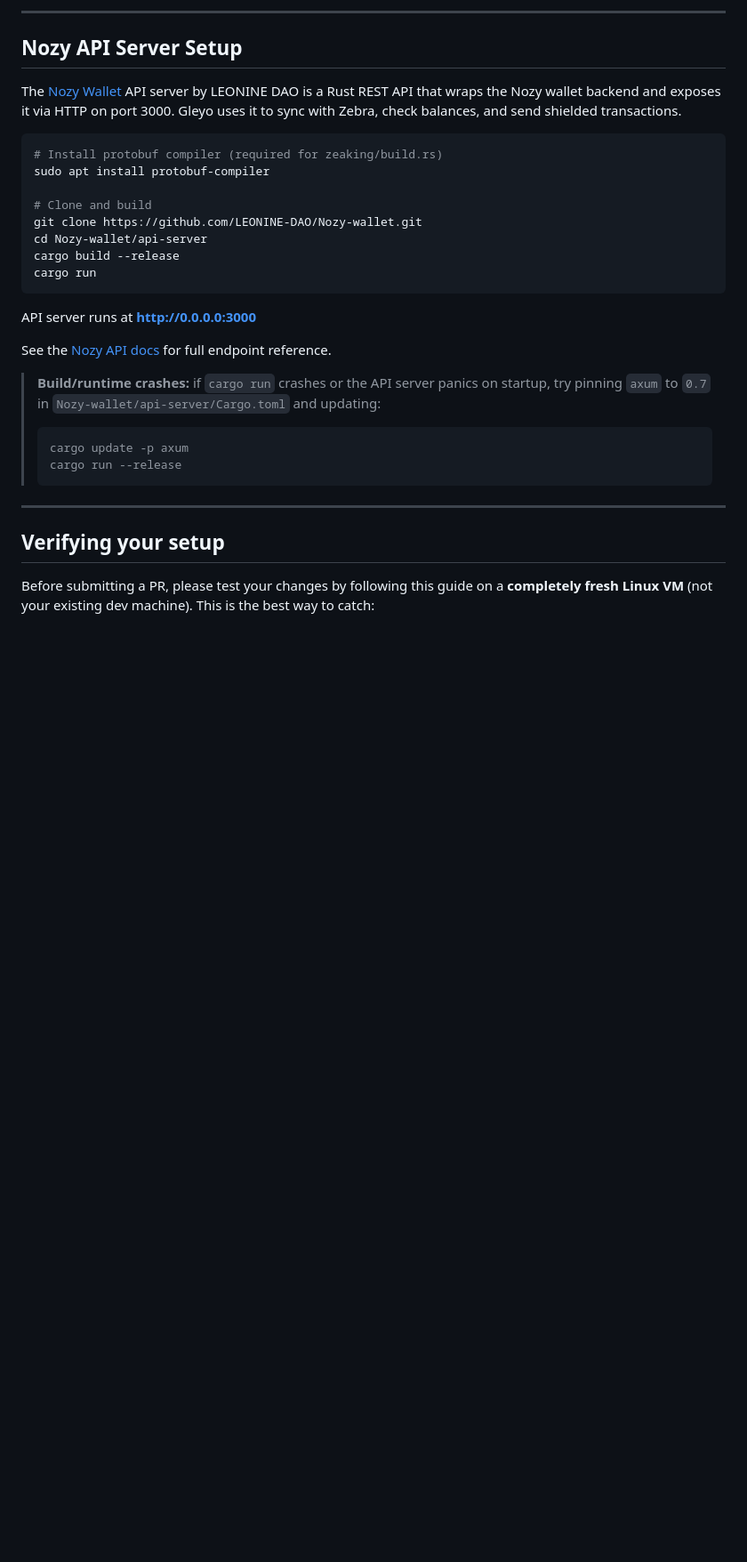
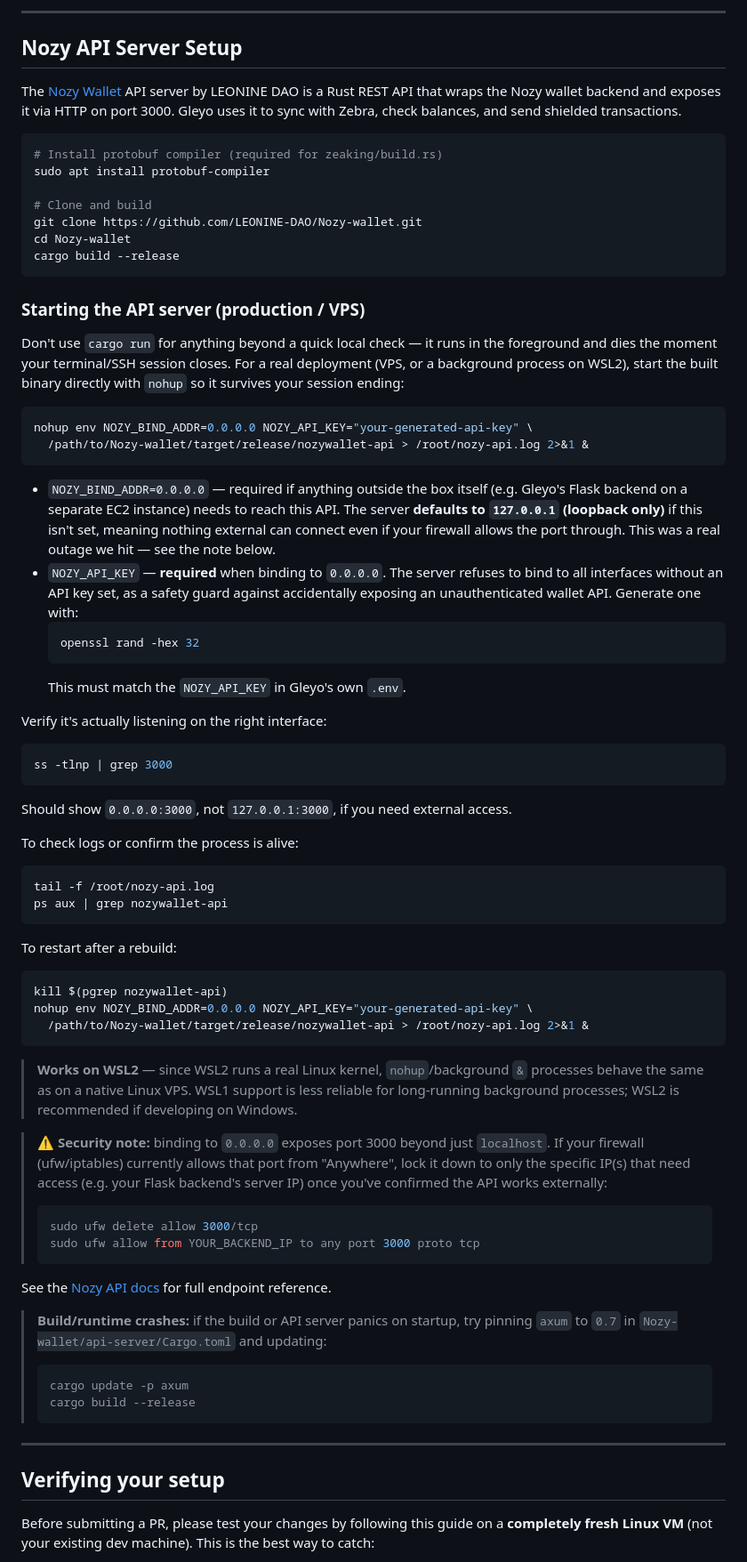
Before and after one commit to gilmorre/gleyo-Zechub-, a Markdown page: SETUP.md, the part around the change. Shown at 89% size. Drawn GitHub-style; blank space fills up the shorter version.

Commit message:
Update Setup.md with easier way to run Nozy

````diff
--- a/SETUP.md
+++ b/SETUP.md
@@ -334,19 +334,75 @@ sudo apt install protobuf-compiler
 
 # Clone and build
 git clone https://github.com/LEONINE-DAO/Nozy-wallet.git
-cd Nozy-wallet/api-server
+cd Nozy-wallet
 cargo build --release
-cargo run
 ```
 
-API server runs at **http://0.0.0.0:3000**
+### Starting the API server (production / VPS)
+
+Don't use `cargo run` for anything beyond a quick local check — it runs in the
+foreground and dies the moment your terminal/SSH session closes. For a real
+deployment (VPS, or a background process on WSL2), start the built binary
+directly with `nohup` so it survives your session ending:
+
+```bash
+nohup env NOZY_BIND_ADDR=0.0.0.0 NOZY_API_KEY="your-generated-api-key" \
+  /path/to/Nozy-wallet/target/release/nozywallet-api > /root/nozy-api.log 2>&1 &
+```
+
+- `NOZY_BIND_ADDR=0.0.0.0` — required if anything outside the box itself
+  (e.g. Gleyo's Flask backend on a separate EC2 instance) needs to reach this
+  API. The server **defaults to `127.0.0.1` (loopback only)** if this isn't
+  set, meaning nothing external can connect even if your firewall allows the
+  port through. This was a real outage we hit — see the note below.
+- `NOZY_API_KEY` — **required** when binding to `0.0.0.0`. The server refuses
+  to bind to all interfaces without an API key set, as a safety guard against
+  accidentally exposing an unauthenticated wallet API. Generate one with:
+  ```bash
+  openssl rand -hex 32
+  ```
+  This must match the `NOZY_API_KEY` in Gleyo's own `.env`.
+
+Verify it's actually listening on the right interface:
+```bash
+ss -tlnp | grep 3000
+```
+Should show `0.0.0.0:3000`, not `127.0.0.1:3000`, if you need external access.
+
+To check logs or confirm the process is alive:
+```bash
+tail -f /root/nozy-api.log
+ps aux | grep nozywallet-api
+```
+
+To restart after a rebuild:
+```bash
+kill $(pgrep nozywallet-api)
+nohup env NOZY_BIND_ADDR=0.0.0.0 NOZY_API_KEY="your-generated-api-key" \
+  /path/to/Nozy-wallet/target/release/nozywallet-api > /root/nozy-api.log 2>&1 &
+```
+
+> **Works on WSL2** — since WSL2 runs a real Linux kernel, `nohup`/background
+> `&` processes behave the same as on a native Linux VPS. WSL1 support is
+> less reliable for long-running background processes; WSL2 is recommended
+> if developing on Windows.
+
+> ⚠️ **Security note:** binding to `0.0.0.0` exposes port 3000 beyond just
+> `localhost`. If your firewall (ufw/iptables) currently allows that port
+> from "Anywhere", lock it down to only the specific IP(s) that need access
+> (e.g. your Flask backend's server IP) once you've confirmed the API works
+> externally:
+> ```bash
+> sudo ufw delete allow 3000/tcp
+> sudo ufw allow from YOUR_BACKEND_IP to any port 3000 proto tcp
+> ```
 
 See the [Nozy API docs](https://github.com/LEONINE-DAO/Nozy-wallet/blob/main/api-server/README.md) for full endpoint reference.
 
-> **Build/runtime crashes:** if `cargo run` crashes or the API server panics on startup, try pinning `axum` to `0.7` in `Nozy-wallet/api-server/Cargo.toml` and updating:
+> **Build/runtime crashes:** if the build or API server panics on startup, try pinning `axum` to `0.7` in `Nozy-wallet/api-server/Cargo.toml` and updating:
 > ```bash
 > cargo update -p axum
-> cargo run --release
+> cargo build --release
 > ```
 
 ---
````
